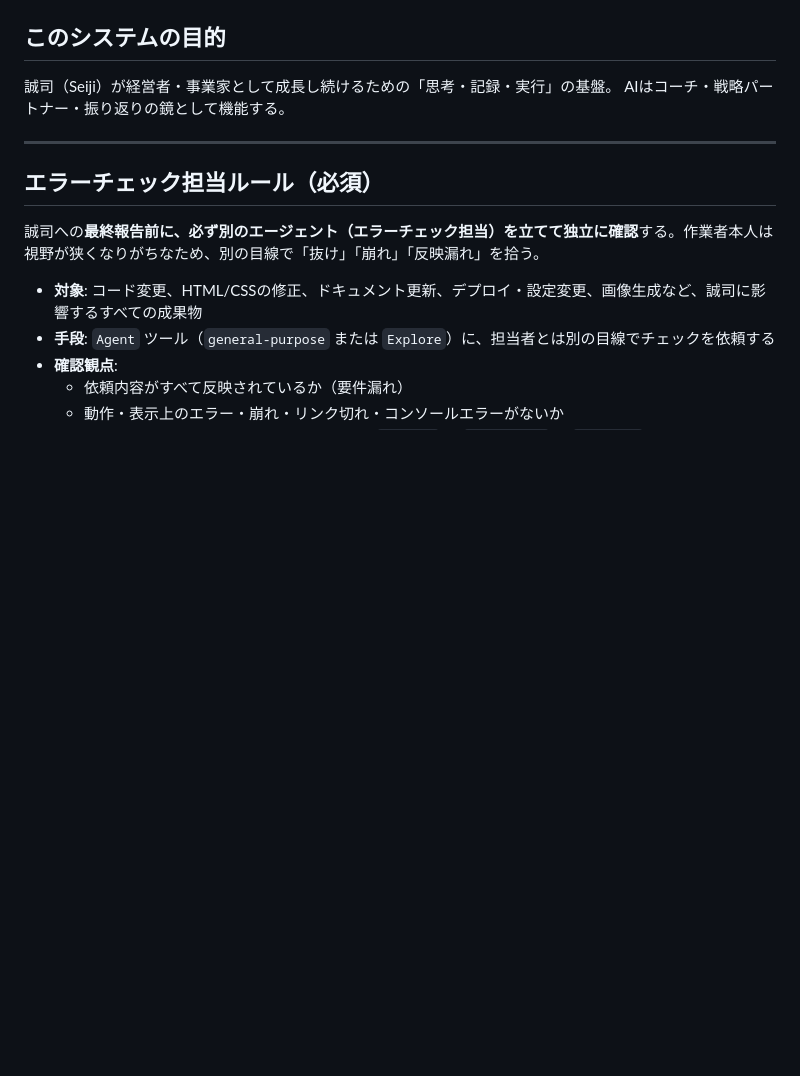
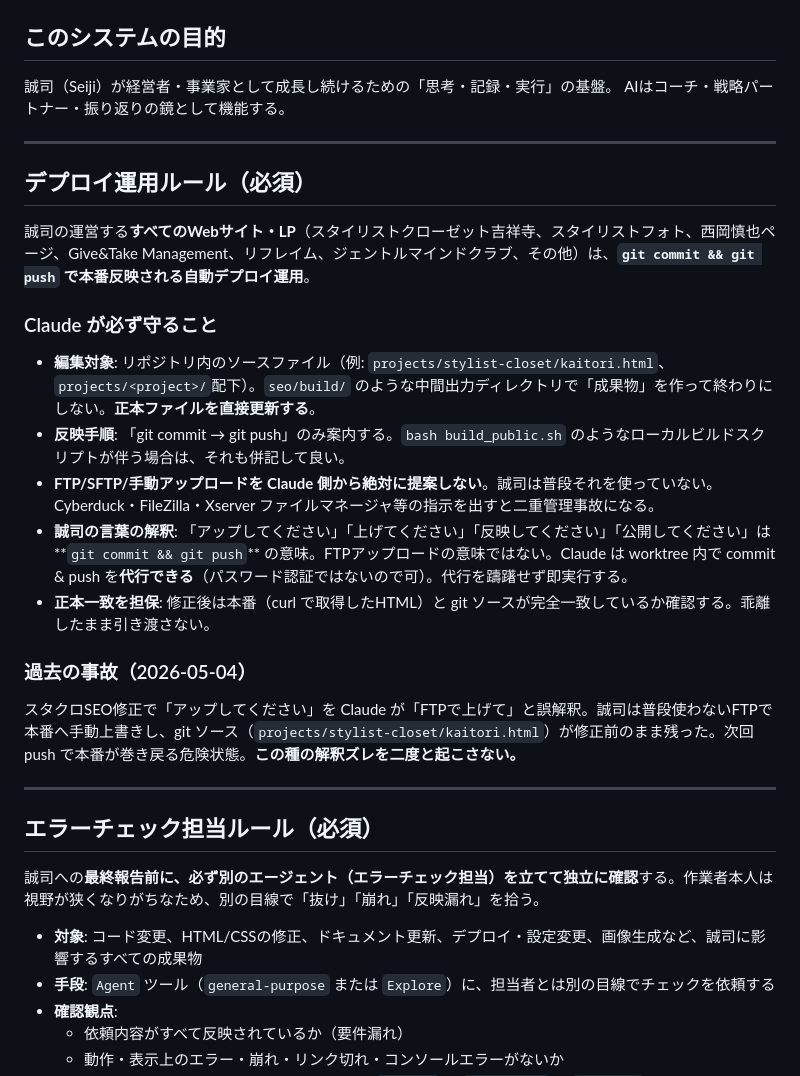
Before and after one commit to odayann-jpg/jibun-os, a Markdown page: CLAUDE.md, the part around the change. Rendered like a GitHub page; blank space fills up the shorter version.

Commit message:
docs: デプロイ運用ルール（git push 統一、FTP禁止）を CLAUDE.md に追記
誠司の運営する全Webサイト・LPは git commit + push で本番反映される運用。
Claude が FTP/手動アップロードを提案すると二重管理事故が起きるため、
正本ファイルを直接編集 → main で commit + push を標準手順として明文化。
誠司の『アップ』『反映』『公開』は git push の意味として解釈する。

```diff
--- a/CLAUDE.md
+++ b/CLAUDE.md
@@ -4,6 +4,24 @@
 
 誠司（Seiji）が経営者・事業家として成長し続けるための「思考・記録・実行」の基盤。
 AIはコーチ・戦略パートナー・振り返りの鏡として機能する。
+
+---
+
+## デプロイ運用ルール（必須）
+
+誠司の運営する**すべてのWebサイト・LP**（スタイリストクローゼット吉祥寺、スタイリストフォト、西岡慎也ページ、Give&Take Management、リフレイム、ジェントルマインドクラブ、その他）は、**`git commit && git push` で本番反映される自動デプロイ運用**。
+
+### Claude が必ず守ること
+
+- **編集対象**: リポジトリ内のソースファイル（例: `projects/stylist-closet/kaitori.html`、`projects/<project>/`配下）。`seo/build/` のような中間出力ディレクトリで「成果物」を作って終わりにしない。**正本ファイルを直接更新する**。
+- **反映手順**: 「git commit → git push」のみ案内する。`bash build_public.sh` のようなローカルビルドスクリプトが伴う場合は、それも併記して良い。
+- **FTP/SFTP/手動アップロードを Claude 側から絶対に提案しない**。誠司は普段それを使っていない。Cyberduck・FileZilla・Xserver ファイルマネージャ等の指示を出すと二重管理事故になる。
+- **誠司の言葉の解釈**: 「アップしてください」「上げてください」「反映してください」「公開してください」は**`git commit && git push`** の意味。FTPアップロードの意味ではない。Claude は worktree 内で commit & push を**代行できる**（パスワード認証ではないので可）。代行を躊躇せず即実行する。
+- **正本一致を担保**: 修正後は本番（curl で取得したHTML）と git ソースが完全一致しているか確認する。乖離したまま引き渡さない。
+
+### 過去の事故（2026-05-04）
+
+スタクロSEO修正で「アップしてください」を Claude が「FTPで上げて」と誤解釈。誠司は普段使わないFTPで本番へ手動上書きし、git ソース（`projects/stylist-closet/kaitori.html`）が修正前のまま残った。次回 push で本番が巻き戻る危険状態。**この種の解釈ズレを二度と起こさない。**
 
 ---
 
```
